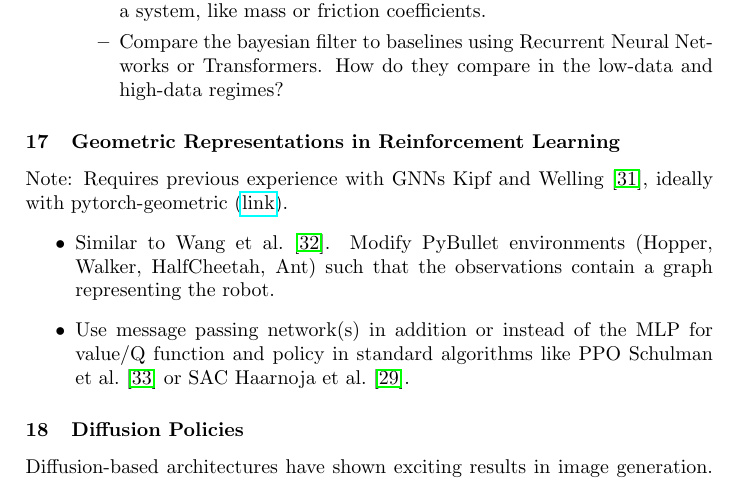
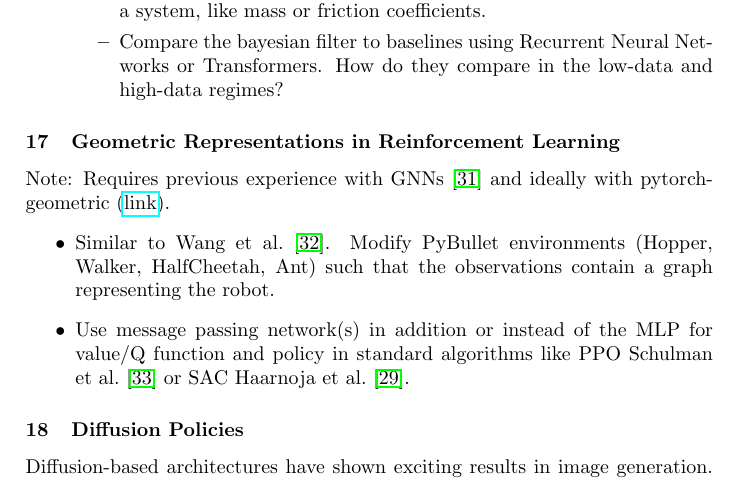
Before and after one commit to bbaeuml/tum-adlr, a LaTeX document (docs/project-ideas.tex): part of page 7 of 15, cut so that both start at the same text. Compiled offline with pdfLaTeX.

Commit message:
Clean up GNNs

```diff
--- a/docs/project-ideas.tex
+++ b/docs/project-ideas.tex
@@ -406,7 +406,7 @@ In this project you will:
 
 % Johannes Pitz
 \subsubsection{Geometric Representations in Reinforcement Learning}
-Note: Requires previous experience with GNNs \citet{kipf2016semisupervised}, ideally with pytorch-geometric (\href{https://github.com/pyg-team/pytorch_geometric}{link}).
+Note: Requires previous experience with GNNs \cite{kipf2016semisupervised} and ideally with pytorch-geometric (\href{https://github.com/pyg-team/pytorch_geometric}{link}).
 \begin{itemize}
   \item Similar to \citet{Wang2018nervenet}. Modify PyBullet environments (Hopper, Walker, HalfCheetah, Ant) such that the observations contain a graph representing the robot.
   \item Use message passing network(s) in addition or instead of the MLP for value/Q function and policy in standard algorithms like PPO \citet{Schulman2017} or SAC \citet{Haarnoja2018a}.
```
